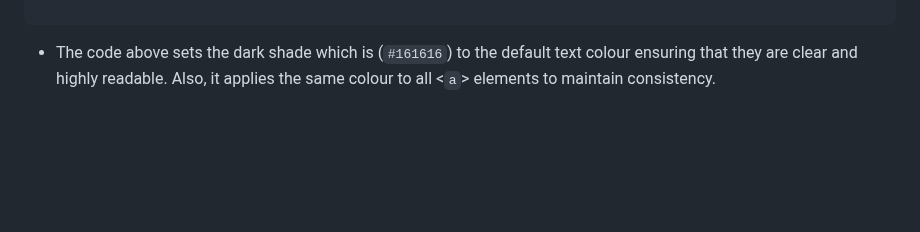
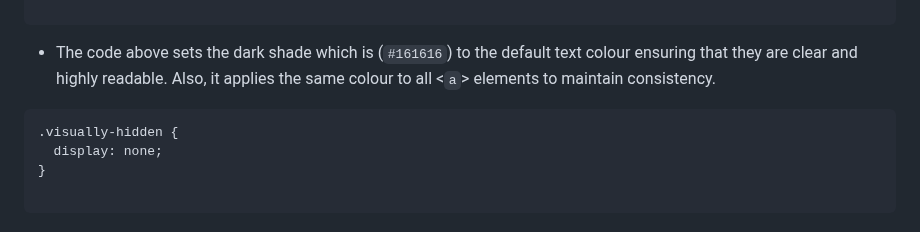
Before and after one commit to HBIbidunni/alx-frontend, a Markdown page: 0x02-CSS_advanced/README.md, the part around the change. Rendered like a GitHub page; blank space fills up the shorter version.

````diff
--- a/0x02-CSS_advanced/README.md
+++ b/0x02-CSS_advanced/README.md
@@ -83,3 +83,11 @@ a {
 - The code above sets the dark shade which is (`#161616`) to the default text
 colour ensuring that they are clear and highly readable. Also, it applies
 the same colour to all <`a`> elements to maintain consistency.
+
+
+```
+.visually-hidden {
+  display: none;
+}
+
+```
````
